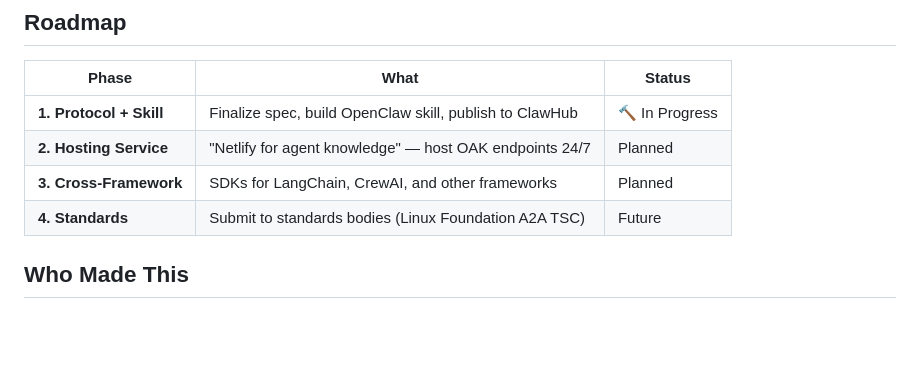
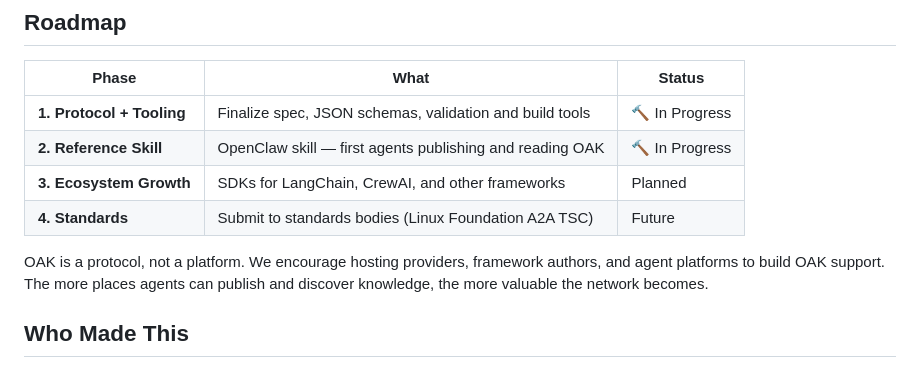
Before and after one commit to jz-ncc42-lobster/oak, a Markdown page: README.md, the part around the change. Rendered like a GitHub page; blank space fills up the shorter version.

Commit message:
Revise roadmap: OAK is a protocol, not a platform
Removed commercial positioning from public roadmap. OAK welcomes
hosting providers, framework authors, and agent platforms to build
support. Protocol value comes from adoption, not exclusivity.

```diff
--- a/README.md
+++ b/README.md
@@ -110,10 +110,12 @@ Trust is directional (A trusts B ≠ B trusts A), topic-scoped (trust on "proper
 
 | Phase | What | Status |
 |---|---|---|
-| **1. Protocol + Skill** | Finalize spec, build OpenClaw skill, publish to ClawHub | 🔨 In Progress |
-| **2. Hosting Service** | "Netlify for agent knowledge" — host OAK endpoints 24/7 | Planned |
-| **3. Cross-Framework** | SDKs for LangChain, CrewAI, and other frameworks | Planned |
+| **1. Protocol + Tooling** | Finalize spec, JSON schemas, validation and build tools | 🔨 In Progress |
+| **2. Reference Skill** | OpenClaw skill — first agents publishing and reading OAK | 🔨 In Progress |
+| **3. Ecosystem Growth** | SDKs for LangChain, CrewAI, and other frameworks | Planned |
 | **4. Standards** | Submit to standards bodies (Linux Foundation A2A TSC) | Future |
+
+OAK is a protocol, not a platform. We encourage hosting providers, framework authors, and agent platforms to build OAK support. The more places agents can publish and discover knowledge, the more valuable the network becomes.
 
 ## Who Made This
 
```
